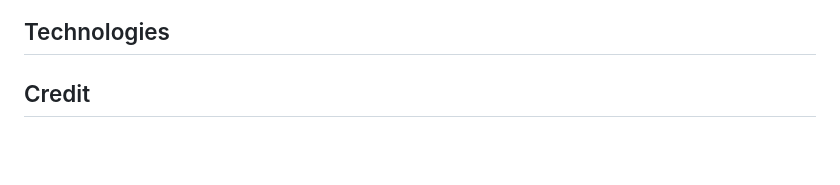
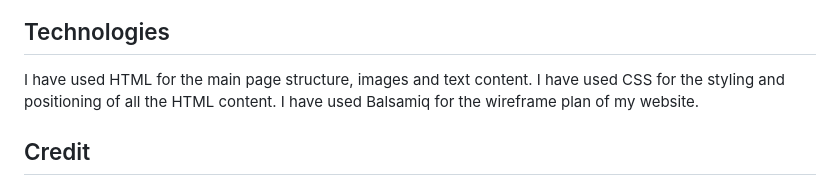
Before and after one commit to Jordan-Bungay/project-1-Monster-Hunter, a Markdown page: README.md, the part around the change. Rendered like a GitHub page; blank space fills up the shorter version.

Commit message:
Add content to the Technologies section in README

```diff
--- a/README.md
+++ b/README.md
@@ -74,7 +74,9 @@ The Colors I have used in the website are used to match the theme of the images,
 
 ## Technologies
 
-
+I have used HTML for the main page structure, images and text content.
+I have used CSS for the styling and positioning of all the HTML content.
+I have used Balsamiq for the wireframe plan of my website.
 
 ## Credit
 
```
